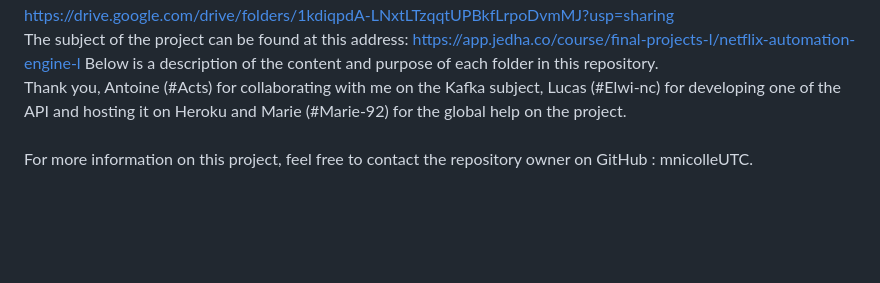
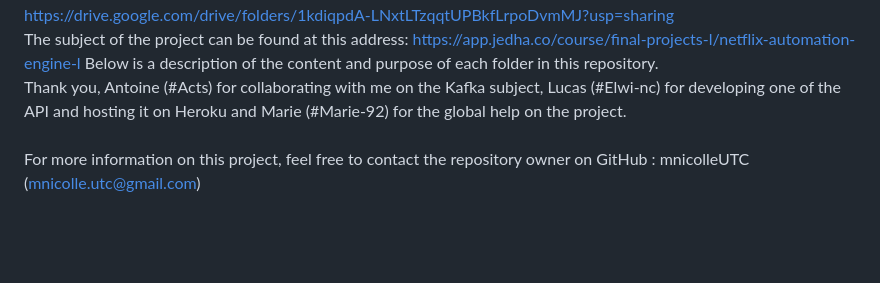
Before and after one commit to mnicolleUTC/Netflix-recommandation-engine, a Markdown page: README.md, the part around the change. Drawn GitHub-style.

Commit message:
doc: Add contact adress for review

```diff
--- a/README.md
+++ b/README.md
@@ -9,7 +9,7 @@ Resources, such as the model and training data hosted on Google Drive, can be fo
 The subject of the project can be found at this address: https://app.jedha.co/course/final-projects-l/netflix-automation-engine-l
 Below is a description of the content and purpose of each folder in this repository.<br>
 Thank you, Antoine (#Acts) for collaborating with me on the Kafka subject, Lucas (#Elwi-nc) for developing one of the API and hosting it on Heroku and Marie (#Marie-92) for the global help on the project.<br><br>
-For more information on this project, feel free to contact the repository owner on GitHub : mnicolleUTC.
+For more information on this project, feel free to contact the repository owner on GitHub : mnicolleUTC (mnicolle.utc@gmail.com)
 
 <br><br>
 
```
